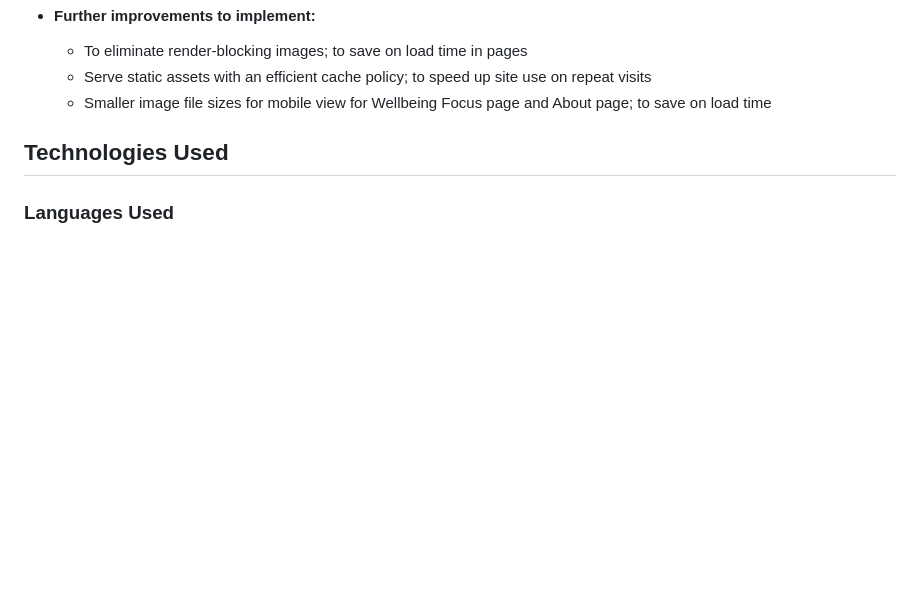
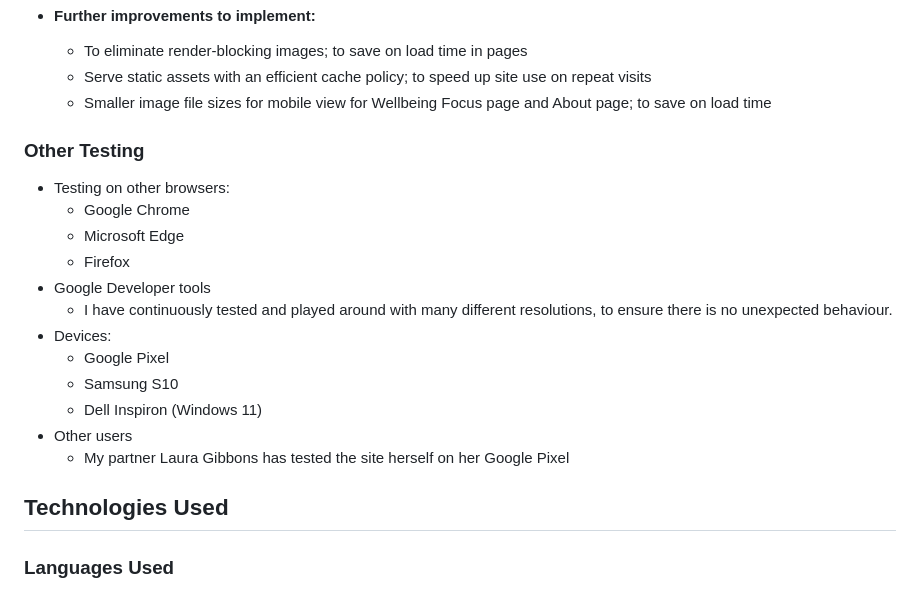
Before and after one commit to DaleFielding/b-boulder, a Markdown page: README.md, the part around one of its changes. Rendered like a GitHub page; blank space fills up the shorter version.

Commit message:
Add other testing to readme

```diff
--- a/README.md
+++ b/README.md
@@ -239,7 +239,19 @@ The W3C Markup Validator and W3C CSS Validator Services were used to validate ev
     * Serve static assets with an efficient cache policy; to speed up site use on repeat visits
     * Smaller image file sizes for mobile view for Wellbeing Focus page and About page; to save on load time
 
-
+### Other Testing
+* Testing on other browsers:
+    * Google Chrome
+    * Microsoft Edge
+    * Firefox
+* Google Developer tools
+    * I have continuously tested and played around with many different resolutions, to ensure there is no unexpected behaviour.
+* Devices:
+    * Google Pixel
+    * Samsung S10
+    * Dell Inspiron (Windows 11)
+* Other users
+    * My partner Laura Gibbons has tested the site herself on her Google Pixel
 
 ## Technologies Used
 
```
Also changed, not shown: other parts of README.md (+1 -1 lines).
